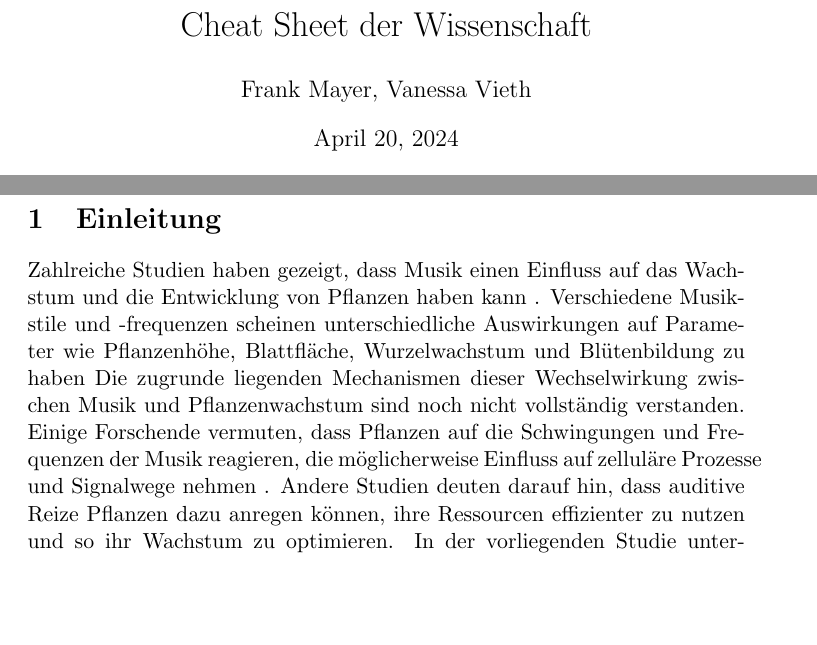
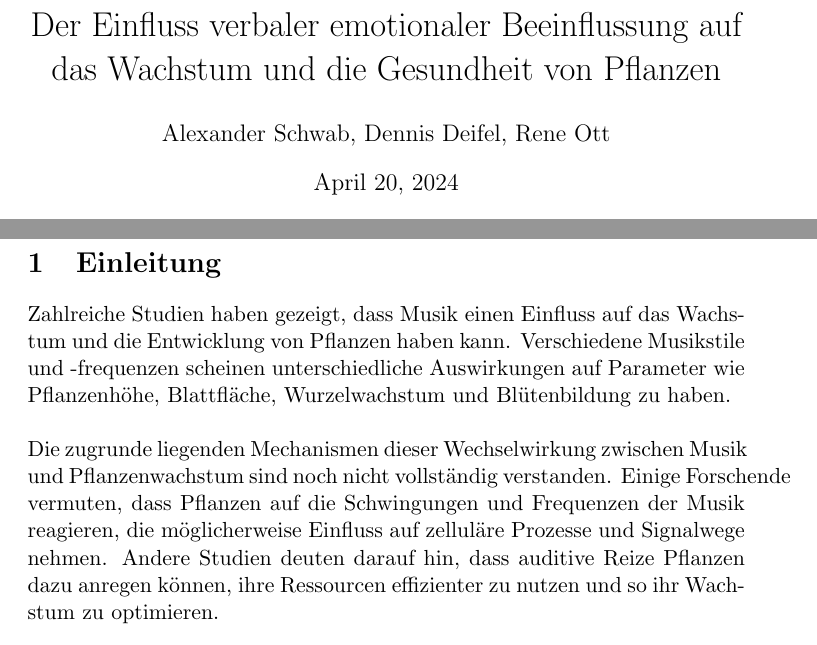
Before and after one commit to Dennisdude/PlantPaper, a LaTeX document (PlantPaper.tex): two parts of pages 1 and 2 of 3, joined at a grey line, cut at the place of the change, the shorter picture padded with empty space. Compiled offline with pdfLaTeX.

Commit message:
The title and authors have been updated.

```diff
--- a/PlantPaper.tex
+++ b/PlantPaper.tex
@@ -1,16 +1,21 @@
 \documentclass[11pt]{article}
 \usepackage{hyperref}
 \begin{document}
-	\title{Cheat Sheet der Wissenschaft}
-	\author{Frank Mayer, Vanessa Vieth}
+	\title{Der Einfluss verbaler emotionaler Beeinflussung auf das Wachstum und die Gesundheit von Pflanzen}
+	\author{Alexander Schwab, Dennis Deifel, Rene Ott}
 	\date{\today}
 	\maketitle
 	\tableofcontents
 
 	\pagebreak
 
-\section{Einleitung}
-Zahlreiche Studien haben gezeigt, dass Musik einen Einfluss auf das Wachstum und die Entwicklung von Pflanzen haben kann . Verschiedene Musikstile und -frequenzen scheinen unterschiedliche Auswirkungen auf Parameter wie Pflanzenhöhe, Blattfläche, Wurzelwachstum und Blütenbildung zu haben
-Die zugrunde liegenden Mechanismen dieser Wechselwirkung zwischen Musik und Pflanzenwachstum sind noch nicht vollständig verstanden. Einige Forschende vermuten, dass Pflanzen auf die Schwingungen und Frequenzen der Musik reagieren, die möglicherweise Einfluss auf zelluläre Prozesse und Signalwege nehmen . Andere Studien deuten darauf hin, dass auditive Reize Pflanzen dazu anregen können, ihre Ressourcen effizienter zu nutzen und so ihr Wachstum zu optimieren. In der vorliegenden Studie untersuchen wir die Auswirkungen verschiedener Musikstile auf das Wachstum und die Entwicklung der Ringelblume 'Candyman Orange' von Thompson
-Morgan.
-Diese Pflanze wurde aufgrund ihrer Robustheit, Farbintensität und Blühfreudigkeit ausgewählt. Wir möchten herausfinden, ob und in welchem Maße unterschiedliche Musikdarbietungen das Wachstum und die Blütenbildung dieser Ringelblumenart beeinflussen können.
+    \section{Einleitung}
+    Zahlreiche Studien haben gezeigt, dass Musik einen Einfluss auf das Wachstum und die Entwicklung von Pflanzen haben kann.
+	Verschiedene Musikstile und -frequenzen scheinen unterschiedliche Auswirkungen auf Parameter wie Pflanzenhöhe, Blattfläche,
+	Wurzelwachstum und Blütenbildung zu haben. \\
+	\\
+    Die zugrunde liegenden Mechanismen dieser Wechselwirkung zwischen Musik und Pflanzenwachstum sind noch nicht vollständig
+	verstanden. Einige Forschende vermuten, dass Pflanzen auf die Schwingungen und Frequenzen der Musik reagieren,
+	die möglicherweise Einfluss auf zelluläre Prozesse und Signalwege nehmen. Andere Studien deuten darauf hin,
+	dass auditive Reize Pflanzen dazu anregen können,
+	ihre Ressourcen effizienter zu nutzen und so ihr Wachstum zu optimieren. \newline
```
Also changed, not shown: PlantPaper.tex (12 more changed lines).
